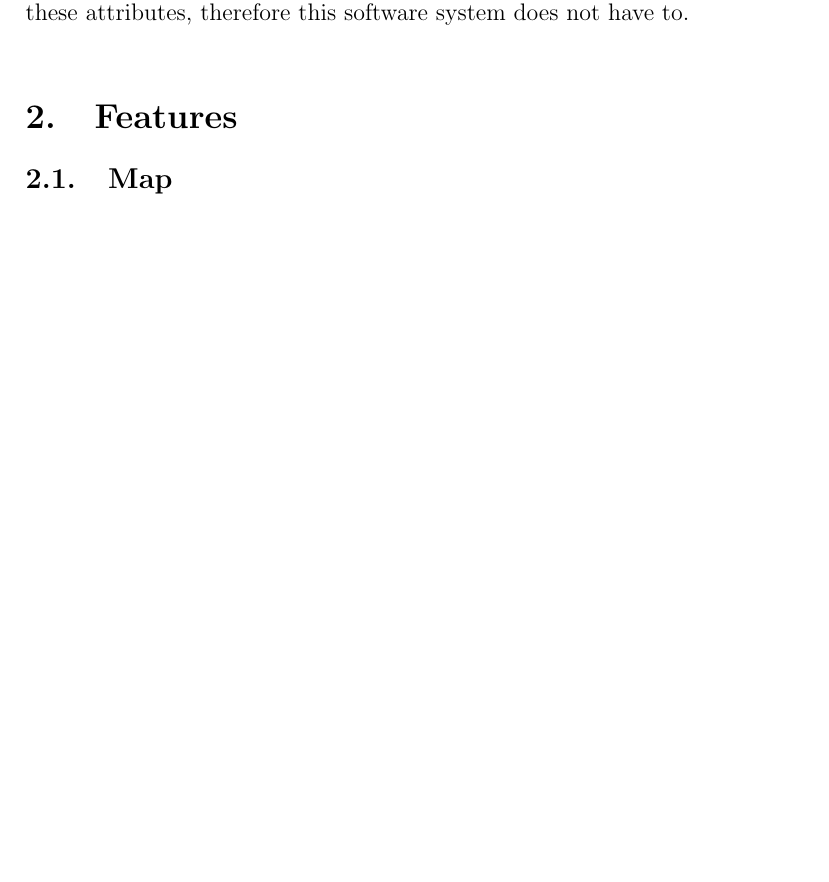
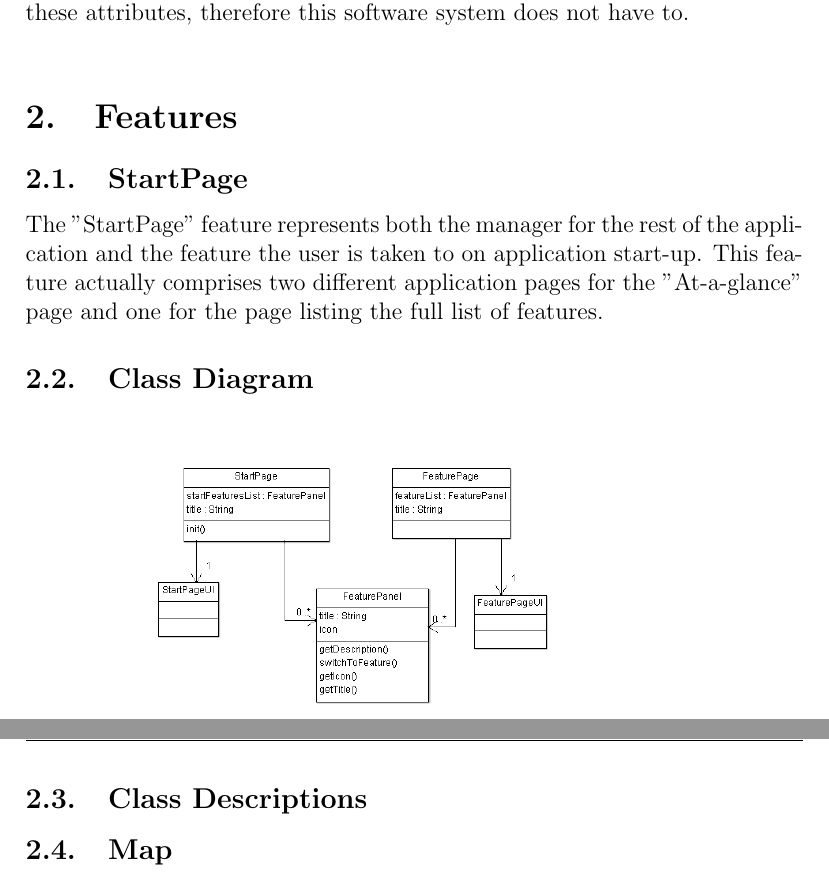
Before and after one commit to jasonkuster/EECS-393, a LaTeX document (DD/Design Document.tex): part of page 4 of 6 before the commit and two parts of pages 4 and 5 of 6 after it, the two joined at a grey line, cut so that both start at the same text, the shorter picture padded with empty space. Compiled offline with pdfLaTeX.

Commit message:
Added StartPage

```diff
--- a/DD/Design Document.tex
+++ b/DD/Design Document.tex
@@ -51,6 +51,11 @@ The \emph{CWRUtility} application is essentially a collection of CWRU-related fe
 The implementation of any user interfaces on the Windows Phone 7/8 platform is done using the eXtensible Application Markup Language (XAML). Essentially, XAML can be used as a layout language similar to HTML. XAML provides a straightforward way to generate, lay out, and populate the on-screen elements. Data population will be done by using Model View View-Model (MVVM), a data-binding interface built into the Windows Phone SDK. The data fields will be laid out in XAML, which will comprise the view; the code to map the data to the view is contained in the view-model, and the raw data will be stored in application storage.It is important to note that a markup language is very dissimilar to a programming language as it works through simply creating a series of attributes and assigning values to them. The Windows Phone OS actually handles creating the UI based on these attributes, therefore this software system does not have to.
 \\
 \section{Features}
+\subsection{StartPage}
+The "StartPage" feature represents both the manager for the rest of the application and the feature the user is taken to on application start-up. This feature actually comprises two different application pages for the "At-a-glance" page and one for the page listing the full list of features.
+\subsection{Class Diagram}
+\includegraphics[width=120mm]{StartPageCD.png}
+\subsection{Class Descriptions}
 \subsection{Map}
 The "Map" feature will allow the users to view a map of the Case Western Reserve University Campus. The feature will use the interactive map controller provided by the Windows Phone SDK. This map controller is the same map controller used for the default Windows Phone 7 map application. Since the map controller is already provided by the Windows Phone SDK, this feature will have a simple design.
 \subsection{Class Diagram}
```
Also changed, not shown: DD/DarkKoala.png (added), DD/StartPageCD.png (added), DD/Design Document.tex (1 more changed lines).
